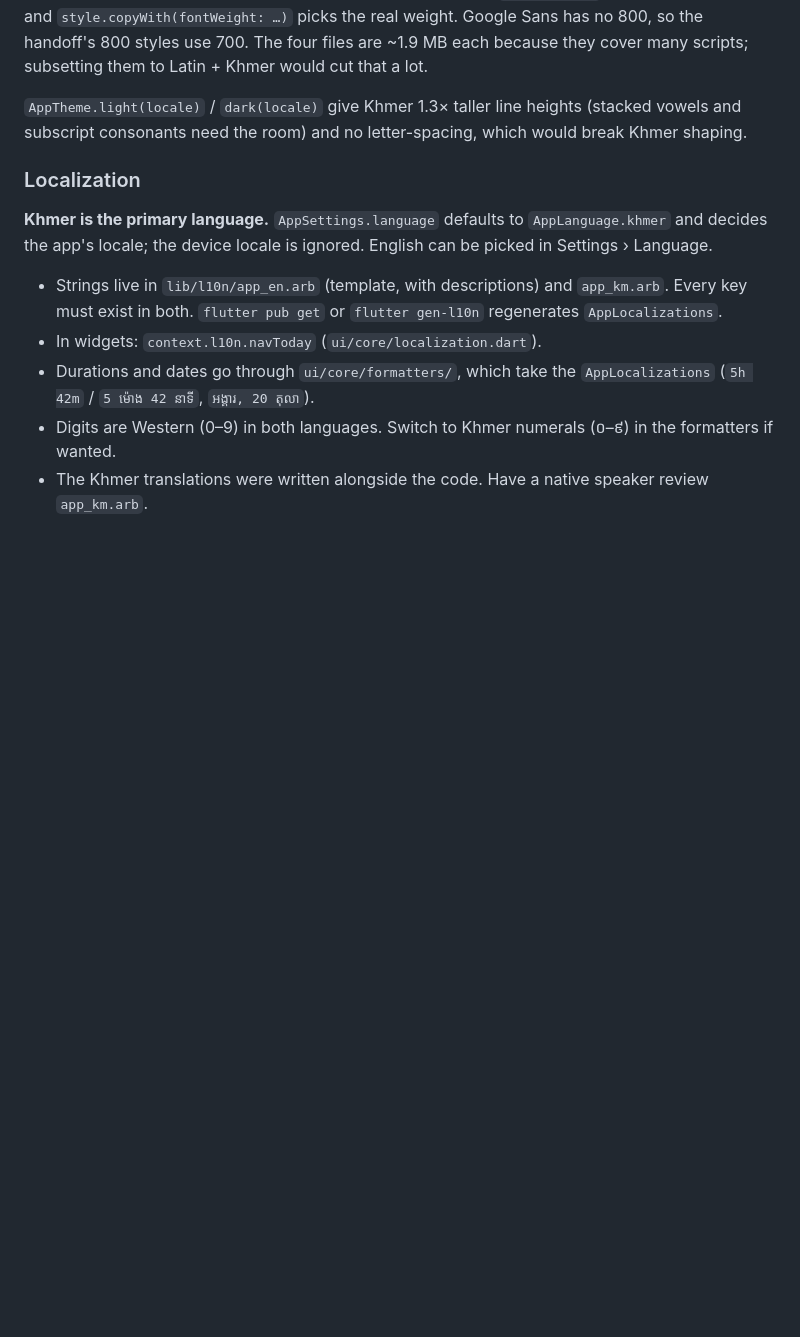
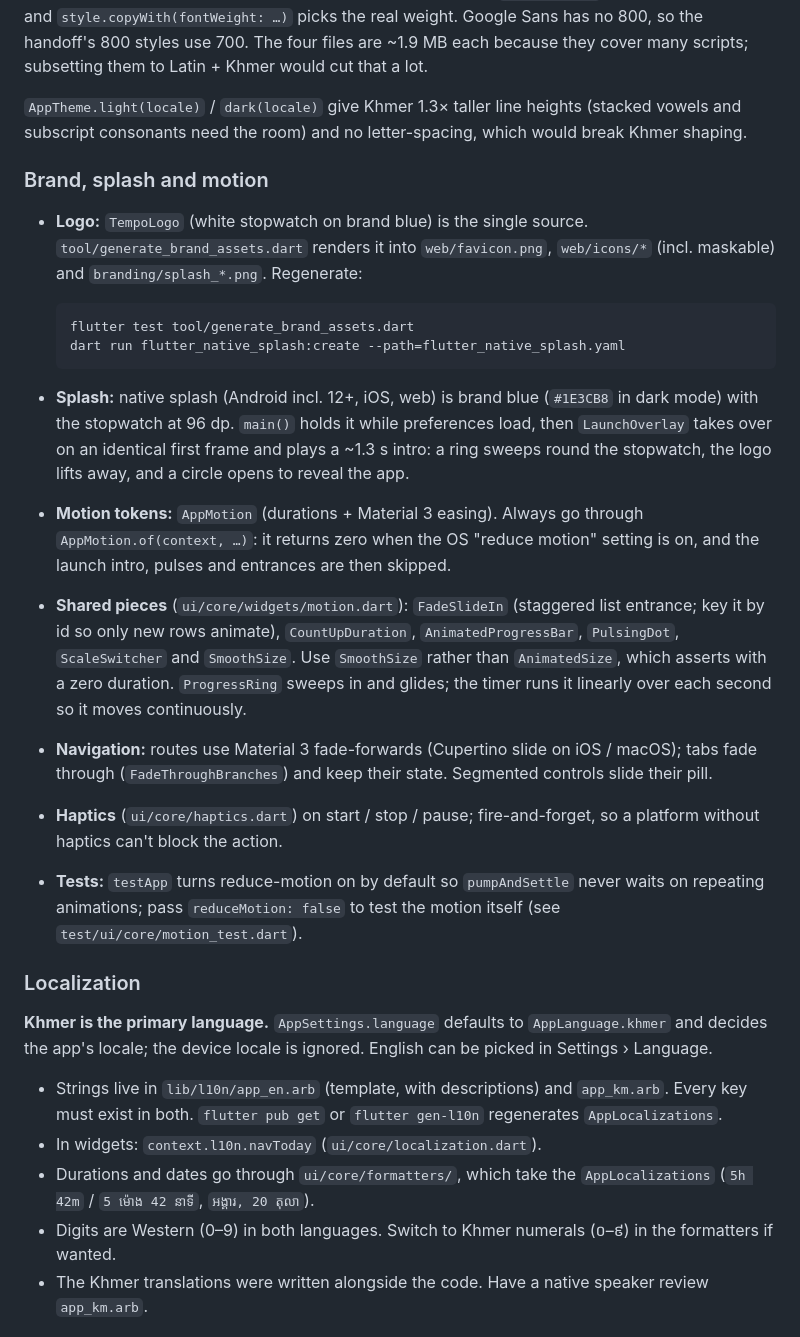
Before and after one commit to HELMAB/tempo-app, a Markdown page: tempo_app/README.md, the part around the change. GitHub-like rendering; blank space fills up the shorter version.

Commit message:
feat: Add branding, splash, and motion details to README

````diff
--- a/tempo_app/README.md
+++ b/tempo_app/README.md
@@ -102,6 +102,41 @@ they cover many scripts; subsetting them to Latin + Khmer would cut that a lot.
 (stacked vowels and subscript consonants need the room) and no letter-spacing,
 which would break Khmer shaping.
 
+### Brand, splash and motion
+
+- **Logo:** `TempoLogo` (white stopwatch on brand blue) is the single source.
+  `tool/generate_brand_assets.dart` renders it into `web/favicon.png`,
+  `web/icons/*` (incl. maskable) and `branding/splash_*.png`. Regenerate:
+
+  ```sh
+  flutter test tool/generate_brand_assets.dart
+  dart run flutter_native_splash:create --path=flutter_native_splash.yaml
+  ```
+
+- **Splash:** native splash (Android incl. 12+, iOS, web) is brand blue
+  (`#1E3CB8` in dark mode) with the stopwatch at 96 dp. `main()` holds it
+  while preferences load, then `LaunchOverlay` takes over on an identical
+  first frame and plays a ~1.3 s intro: a ring sweeps round the stopwatch,
+  the logo lifts away, and a circle opens to reveal the app.
+- **Motion tokens:** `AppMotion` (durations + Material 3 easing). Always go
+  through `AppMotion.of(context, …)`: it returns zero when the OS
+  "reduce motion" setting is on, and the launch intro, pulses and
+  entrances are then skipped.
+- **Shared pieces** (`ui/core/widgets/motion.dart`): `FadeSlideIn`
+  (staggered list entrance; key it by id so only new rows animate),
+  `CountUpDuration`, `AnimatedProgressBar`, `PulsingDot`, `ScaleSwitcher`
+  and `SmoothSize`. Use `SmoothSize` rather than `AnimatedSize`, which asserts
+  with a zero duration. `ProgressRing` sweeps in and glides; the timer runs it
+  linearly over each second so it moves continuously.
+- **Navigation:** routes use Material 3 fade-forwards (Cupertino slide on
+  iOS / macOS); tabs fade through (`FadeThroughBranches`) and keep their
+  state. Segmented controls slide their pill.
+- **Haptics** (`ui/core/haptics.dart`) on start / stop / pause; fire-and-forget,
+  so a platform without haptics can't block the action.
+- **Tests:** `testApp` turns reduce-motion on by default so `pumpAndSettle`
+  never waits on repeating animations; pass `reduceMotion: false` to test the
+  motion itself (see `test/ui/core/motion_test.dart`).
+
 ### Localization
 
 **Khmer is the primary language.** `AppSettings.language` defaults to
````
